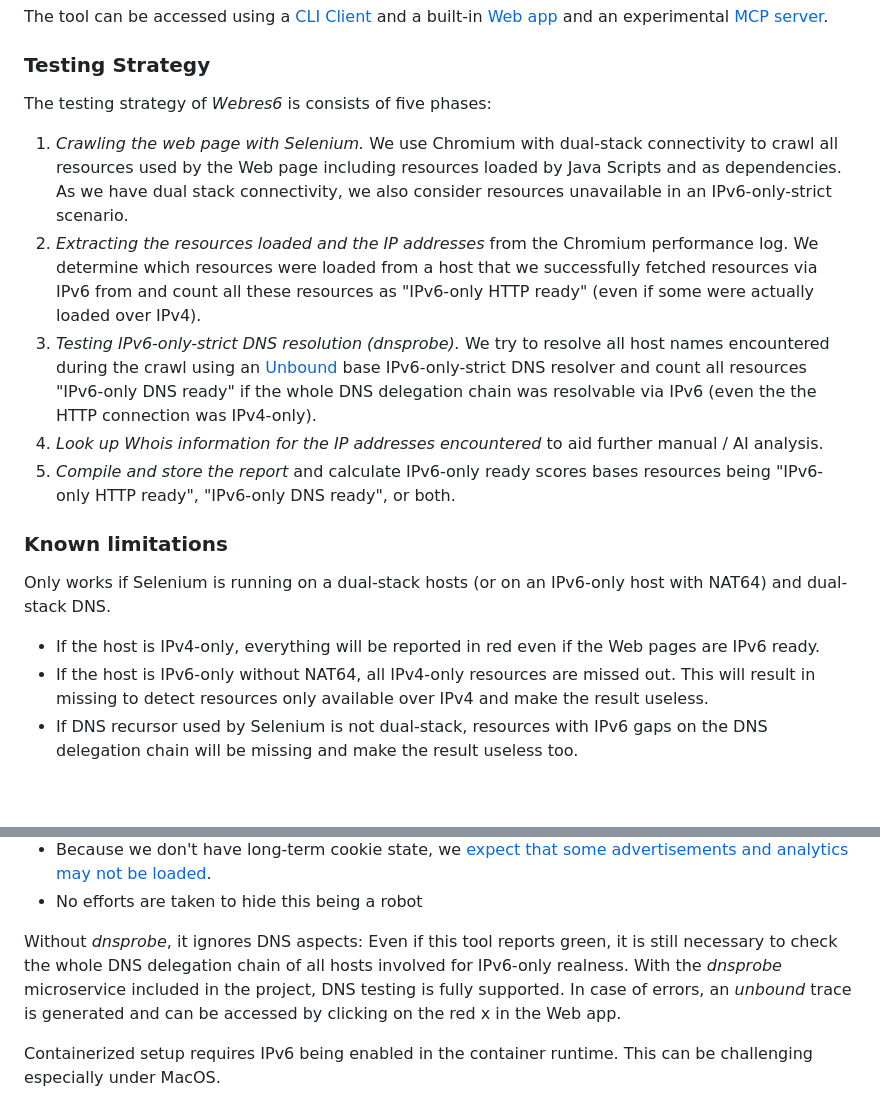
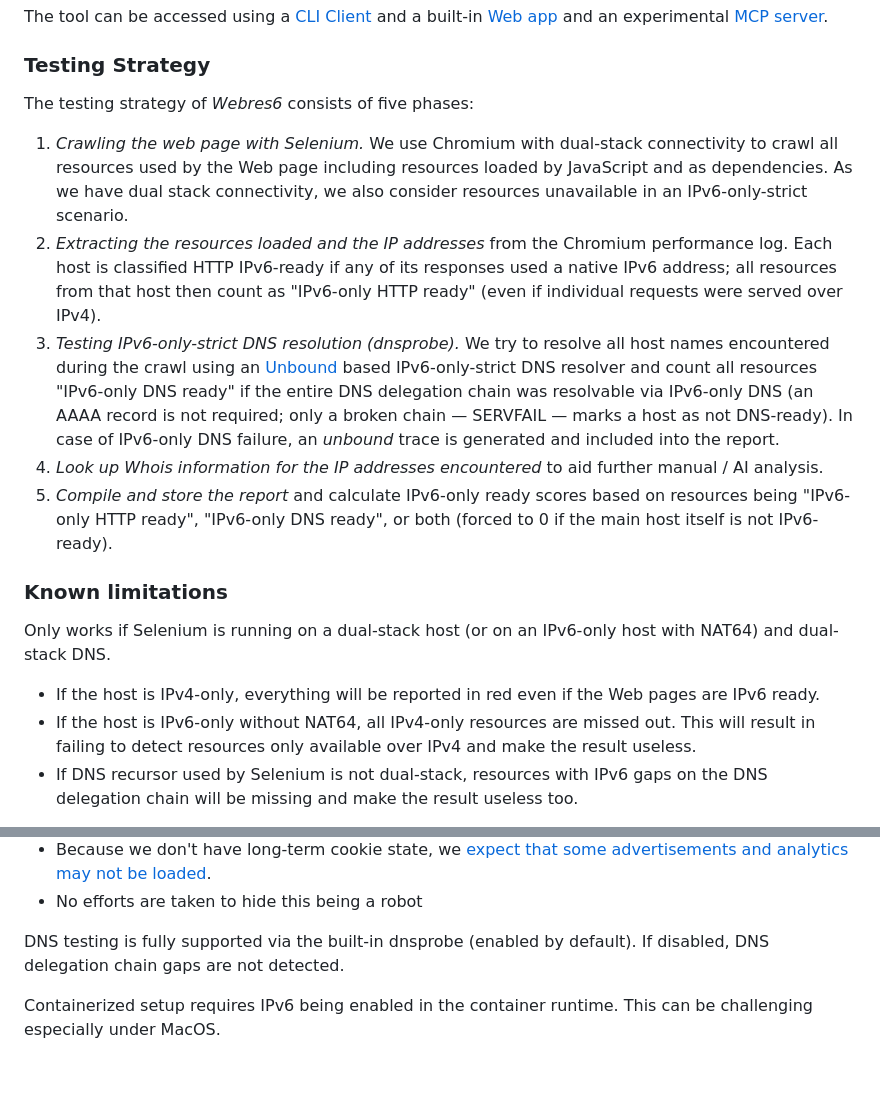
Before and after one commit to SAP/webres6, a Markdown page: README.md, 2 parts joined by grey strips. Drawn GitHub-style; blank space fills up the shorter version.

Commit message:
AI text review

```diff
--- a/README.md
+++ b/README.md
@@ -50,19 +50,19 @@ The tool can be accessed using a [CLI Client](#cli) and a built-in [Web app](#we
 
 ### Testing Strategy
 
-The testing strategy of *Webres6* is consists of five phases:
+The testing strategy of *Webres6* consists of five phases:
 
-1. *Crawling the web page with Selenium.* We use Chromium with dual-stack connectivity to crawl all resources used by the Web page including resources loaded by Java Scripts and as dependencies. As we have dual stack connectivity, we also consider resources unavailable in an IPv6-only-strict scenario.
-2. *Extracting the resources loaded and the IP addresses* from the Chromium performance log. We determine which resources were loaded from a host that we successfully fetched resources via IPv6 from and count all these resources as "IPv6-only HTTP ready" (even if some were actually loaded over IPv4).
-3. *Testing IPv6-only-strict DNS resolution (dnsprobe).* We try to resolve all host names encountered during the crawl using an [Unbound](https://www.nlnetlabs.nl/projects/unbound/) base IPv6-only-strict DNS resolver and count all resources "IPv6-only DNS ready" if the whole DNS delegation chain was resolvable via IPv6 (even the the HTTP connection was IPv4-only).
+1. *Crawling the web page with Selenium.* We use Chromium with dual-stack connectivity to crawl all resources used by the Web page including resources loaded by JavaScript and as dependencies. As we have dual stack connectivity, we also consider resources unavailable in an IPv6-only-strict scenario.
+2. *Extracting the resources loaded and the IP addresses* from the Chromium performance log. Each host is classified HTTP IPv6-ready if any of its responses used a native IPv6 address; all resources from that host then count as "IPv6-only HTTP ready" (even if individual requests were served over IPv4).
+3. *Testing IPv6-only-strict DNS resolution (dnsprobe).* We try to resolve all host names encountered during the crawl using an [Unbound](https://www.nlnetlabs.nl/projects/unbound/) based IPv6-only-strict DNS resolver and count all resources "IPv6-only DNS ready" if the entire DNS delegation chain was resolvable via IPv6-only DNS (an AAAA record is not required; only a broken chain — SERVFAIL — marks a host as not DNS-ready). In case of IPv6-only DNS failure, an *unbound* trace is generated and included into the report.
 4. *Look up Whois information for the IP addresses encountered* to aid further manual / AI analysis.
-5. *Compile and store the report* and calculate IPv6-only ready scores bases resources being "IPv6-only HTTP ready", "IPv6-only DNS ready", or both.
+5. *Compile and store the report* and calculate IPv6-only ready scores based on resources being "IPv6-only HTTP ready", "IPv6-only DNS ready", or both (forced to 0 if the main host itself is not IPv6-ready).
 
 ### Known limitations
 
-Only works if Selenium is running on a dual-stack hosts (or on an IPv6-only host with NAT64) and dual-stack DNS.
+Only works if Selenium is running on a dual-stack host (or on an IPv6-only host with NAT64) and dual-stack DNS.
   - If the host is IPv4-only, everything will be reported in red even if the Web pages are IPv6 ready.
-  - If the host is IPv6-only without NAT64, all IPv4-only resources are missed out. This will result in missing to detect resources only available over IPv4 and make the result useless.
+  - If the host is IPv6-only without NAT64, all IPv4-only resources are missed out. This will result in failing to detect resources only available over IPv4 and make the result useless.
   - If DNS recursor used by Selenium is not dual-stack, resources with IPv6 gaps on the DNS delegation chain will be missing and make the result useless too.
 
 As we use the normal Happy Eyeballs implementation of Chromium, resources that are slow to respond over IPv6 may be loaded over IPv4 and reported as IPv4 only.
@@ -77,9 +77,7 @@ As modern Web pages tend to be complex, this will most likely result in many res
  - Because we don't have long-term cookie state, we [expect that some advertisements and analytics may not be loaded](https://doi.org/10.48550/arXiv.2506.11947).
  - No efforts are taken to hide this being a robot
 
-Without *dnsprobe*, it ignores DNS aspects: Even if this tool reports green, it is still necessary to check the whole DNS delegation chain of all hosts involved for IPv6-only realness.
-With the *dnsprobe* microservice included in the project, DNS testing is fully supported.
-In case of errors, an *unbound* trace is generated and can be accessed by clicking on the red x in the Web app.
+DNS testing is fully supported via the built-in dnsprobe (enabled by default). If disabled, DNS delegation chain gaps are not detected.
 
 Containerized setup requires IPv6 being enabled in the container runtime. This can be challenging especially under MacOS.
 
```
